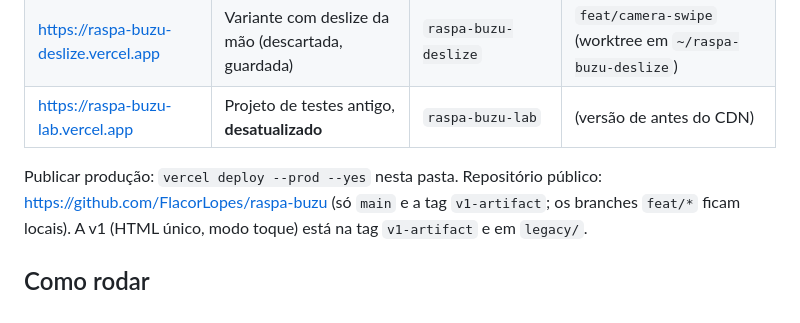
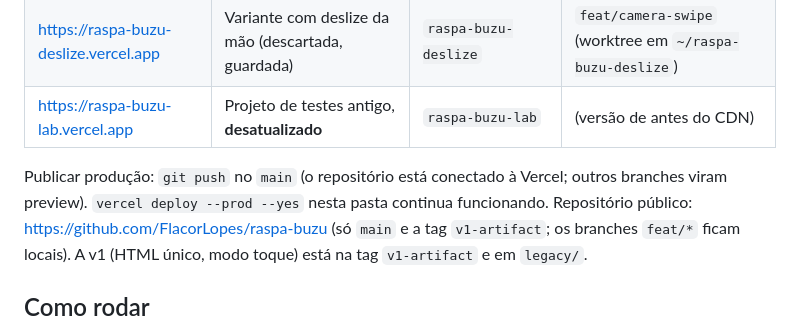
Before and after one commit to FlacorLopes/raspa-buzu, a Markdown page: STATUS.md, the part around the change. Drawn GitHub-style.

Commit message:
docs: production deploys on push to main
Co-Authored-By: Claude Opus 5.5 <noreply@anthropic.com>

```diff
--- a/STATUS.md
+++ b/STATUS.md
@@ -14,7 +14,7 @@ como sátira.
 | https://raspa-buzu-deslize.vercel.app | Variante com deslize da mão (descartada, guardada) | `raspa-buzu-deslize` | `feat/camera-swipe` (worktree em `~/raspa-buzu-deslize`) |
 | https://raspa-buzu-lab.vercel.app | Projeto de testes antigo, **desatualizado** | `raspa-buzu-lab` | (versão de antes do CDN) |
 
-Publicar produção: `vercel deploy --prod --yes` nesta pasta.
+Publicar produção: `git push` no `main` (o repositório está conectado à Vercel; outros branches viram preview). `vercel deploy --prod --yes` nesta pasta continua funcionando.
 Repositório público: https://github.com/FlacorLopes/raspa-buzu (só `main` e a tag `v1-artifact`; os branches `feat/*` ficam locais). A v1 (HTML único, modo toque) está na tag `v1-artifact` e em `legacy/`.
 
 ## Como rodar
```
